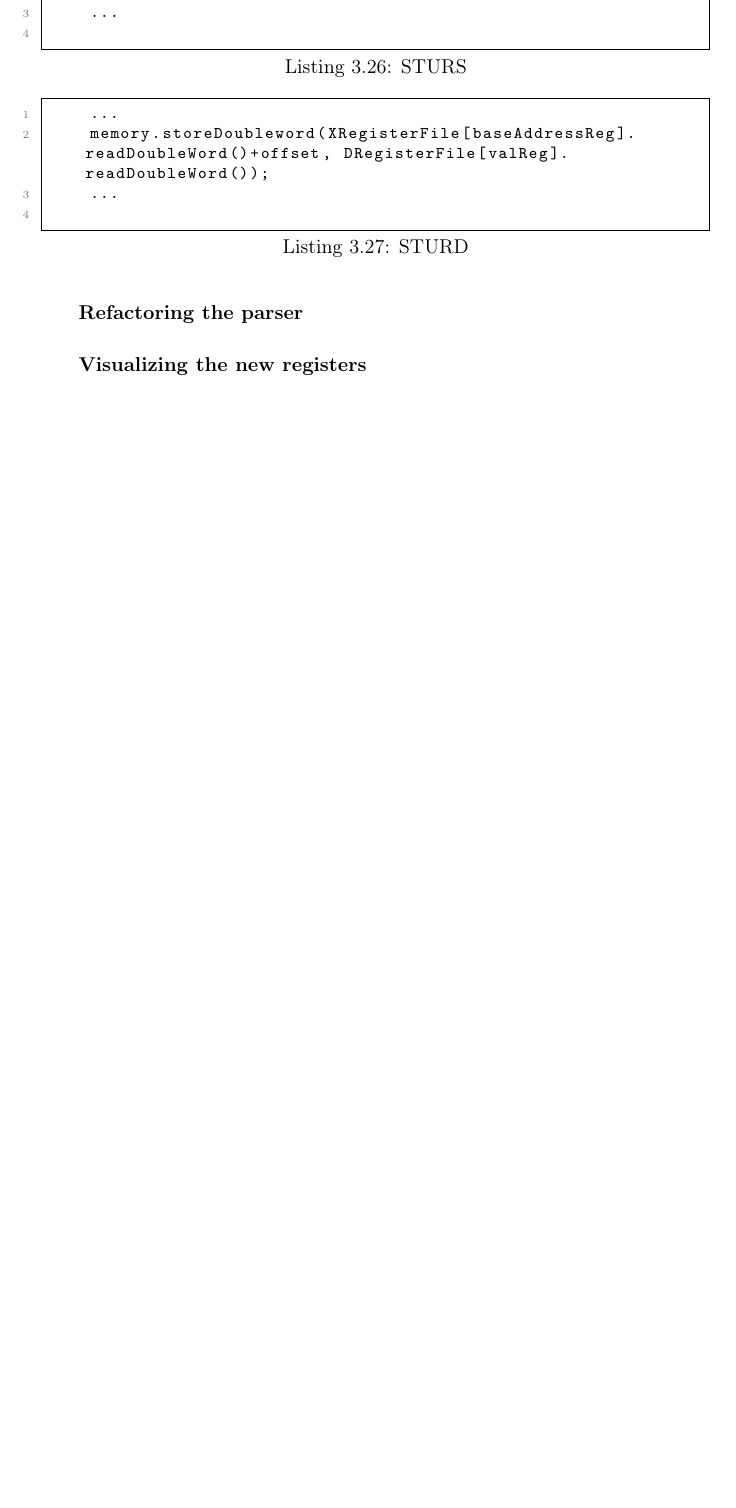
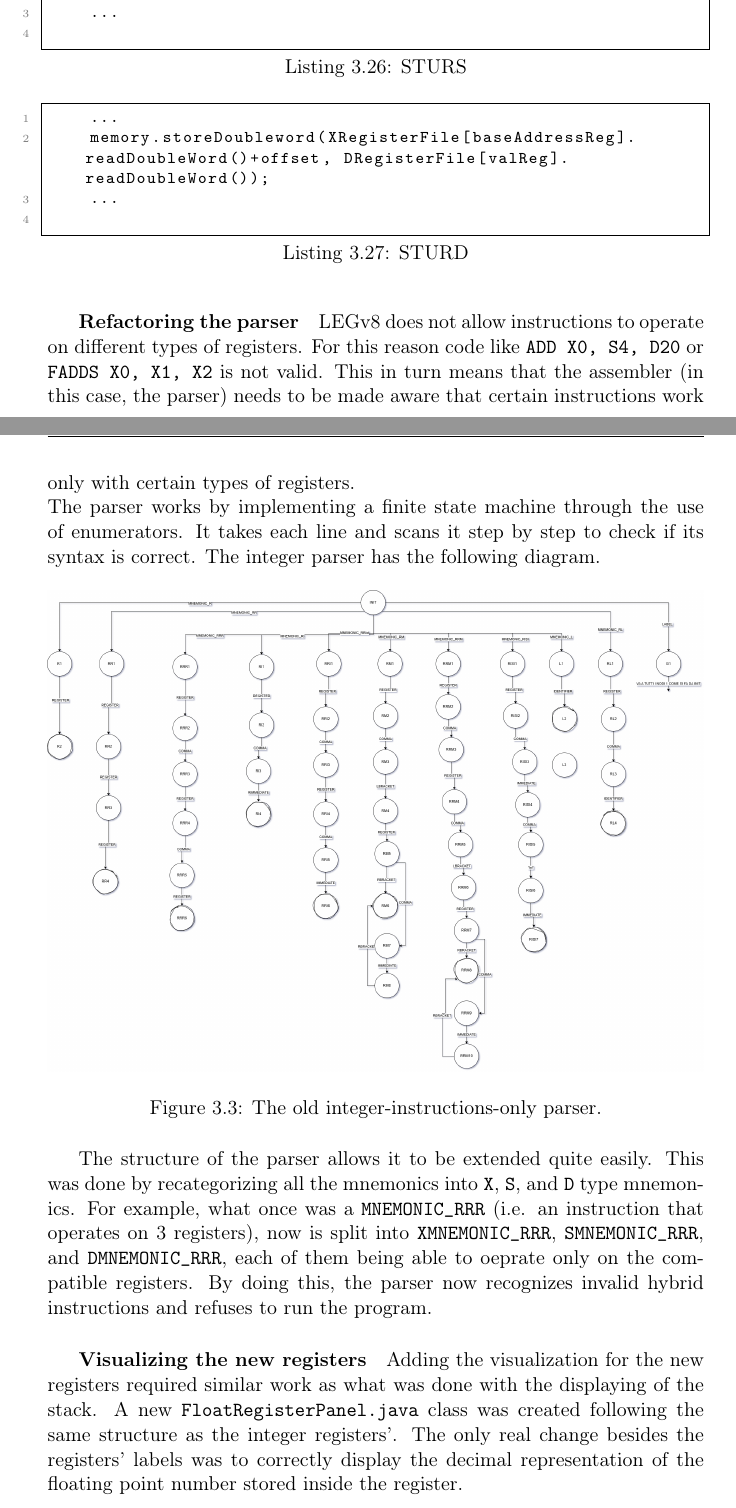
Before and after one commit to simdeistud/bachelors-thesis, a LaTeX thesis (sources/Thesis.tex, which reads sources/Main/Chapter3.tex): part of page 28 of 32 before the commit and two parts of pages 28 and 29 of 34 after it, the two joined at a grey line, cut so that both start at the same text, the shorter picture padded with empty space. Compiled offline with pdfLaTeX.

Commit message:
Finished outline of chapter 3

```diff
--- a/sources/Main/Chapter3.tex
+++ b/sources/Main/Chapter3.tex
@@ -298,5 +298,21 @@ Having added the new registers to \verb|CPU.java|, it was now possible to implem
 	\end{lstlisting}
 
 \subparagraph*{Refactoring the parser}
+
+LEGv8 does not allow instructions to operate on different types of registers. For this reason code like \verb|ADD X0, S4, D20| or \verb|FADDS X0, X1, X2| is not valid. This in turn means that the assembler (in this case, the parser) needs to be made aware that certain instructions work only with certain types of registers.
+\newline
+The parser works by implementing a finite state machine through the use of enumerators. It takes each line and scans it step by step to check if its syntax is correct. The integer parser has the following diagram.
+
+\begin{figure}[H]
+	\centering
+	\includegraphics[width=\textwidth]{img/parser_diagram.png}
+	\caption{The old integer-instructions-only parser.}
+\end{figure}
+
+The structure of the parser allows it to be extended quite easily. This was done by recategorizing all the mnemonics into \verb|X|, \verb|S|, and \verb|D| type mnemonics. For example, what once was a \verb|MNEMONIC_RRR| (i.e. an instruction that operates on 3 registers), now is split into \verb|XMNEMONIC_RRR|,  \verb|SMNEMONIC_RRR|, and  \verb|DMNEMONIC_RRR|, each of them being able to oeprate only on the compatible registers. By doing this, the parser now recognizes invalid hybrid instructions and refuses to run the program.
+
 \subparagraph*{Visualizing the new registers}
+
+Adding the visualization for the new registers required similar work as what was done with the displaying of the stack. A new \verb|FloatRegisterPanel.java| class was created following the same structure as the integer registers'. The only real change besides the registers' labels was to correctly display the decimal representation of the floating point number stored inside the register.
+
 \subparagraph*{Visualizing the data path}
```
Also changed, not shown: sources/Thesis.pdf, sources/img/parser_diagram.png (added), sources/Main/Chapter3.tex (2 more changed lines), 4 other files.
